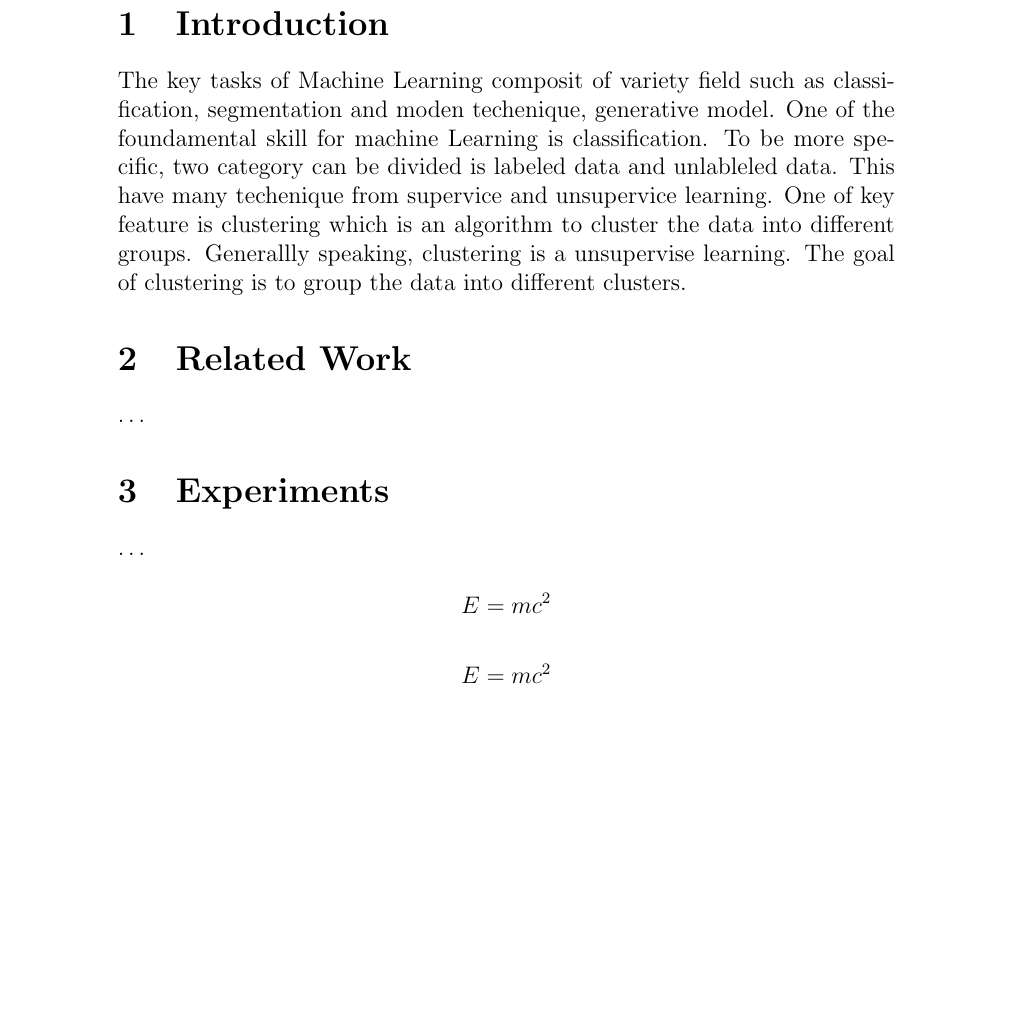
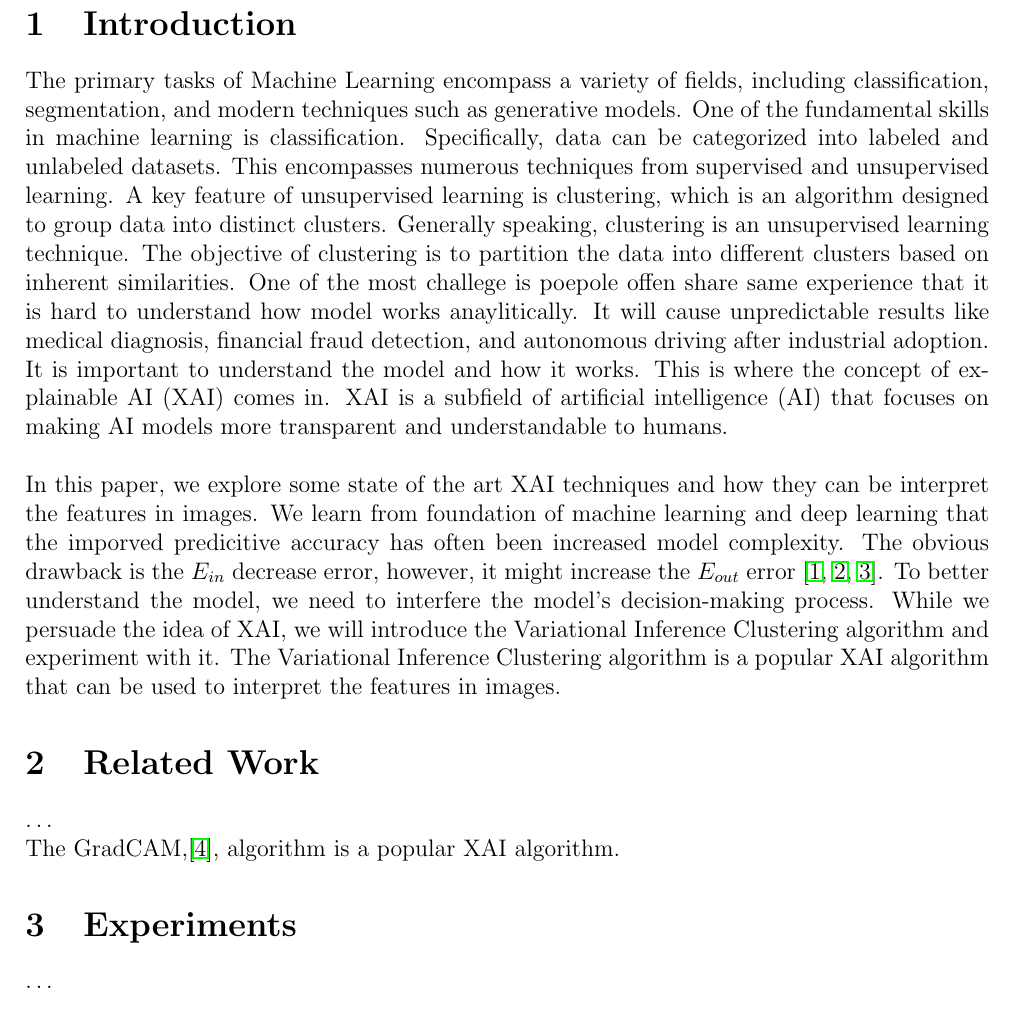
Before and after one commit to Chuanhuan/PhD-research, a LaTeX paper (documents/Cluster.tex): part of page 1 of 2 before the commit and part of page 1 of 3 after it, cut so that both start at the same text, the shorter picture padded with empty space. Compiled offline with pdfLaTeX.

Commit message:
modified:   documents/Cluster.aux new file:   documents/Cluster.bbl new file:   documents/Cluster.blg modified:   documents/Cluster.log modified:   documents/Cluster.pdf modified:   documents/Cluster.synctex.gz modified:   documents/Cluster.tex

```diff
--- a/documents/Cluster.tex
+++ b/documents/Cluster.tex
@@ -1,10 +1,15 @@
-\documentclass[a4paper,12pt]{article}
+\documentclass[12pt]{article}
+\usepackage[a4paper, margin=2cm]{geometry} %Annina style
 \usepackage[utf8]{inputenc}
 \usepackage{graphicx}
 \usepackage{amsmath}
 \usepackage{amsfonts}
 \usepackage{amssymb}
 \usepackage{hyperref}
+\usepackage{setspace} % Add this package for spacing commands
+\usepackage[numbers]{natbib} % Add this package for bibliography management
+
+\setlength{\parindent}{0pt}
 
 \title{XAI: Variational Inference for Cluster}
 \author{Jack Li}
@@ -17,12 +22,25 @@
 \begin{abstract}
 The purpose of this report is to introduce the Cluster algorithm and experiment with it.
 \end{abstract}
+\section{Introduction}
 
-\section{Introduction}
-The key tasks of Machine Learning composit of variety field such as classification, segmentation and moden techenique, generative model.
-One of the foundamental skill for machine Learning is classification. To be more specific, two category can be divided is labeled data and unlableled data.
-This have many techenique from supervice and unsupervice learning. One of key feature is clustering which is an algorithm to cluster the data into different groups.
-Generallly speaking, clustering is a unsupervise learning. The goal of clustering is to group the data into different clusters.
+
+The primary tasks of Machine Learning encompass a variety of fields, including classification, segmentation, and modern techniques such as generative models.
+One of the fundamental skills in machine learning is classification. Specifically, data can be categorized into labeled and unlabeled datasets.
+This encompasses numerous techniques from supervised and unsupervised learning. A key feature of unsupervised learning is clustering, which is an algorithm designed to group data into distinct clusters.
+Generally speaking, clustering is an unsupervised learning technique. The objective of clustering is to partition the data into different clusters based on inherent similarities.
+One of the most challege is poepole offen share same experience that it is hard to understand how model works anaylitically.
+It will cause unpredictable results like medical diagnosis, financial fraud detection, and autonomous driving after industrial adoption.
+It is important to understand the model and how it works. This is where the concept of explainable AI (XAI) comes in. XAI is a subfield of artificial intelligence (AI) that focuses on making AI models more transparent and understandable to humans.\\
+
+In this paper, we explore some state of the art XAI techniques and how they can be interpret the features in images.
+We learn from foundation of machine learning and deep learning that the imporved predicitive accuracy has often been increased model complexity.
+The obvious drawback is the $E_{in}$ decrease error, however, it might increase the $E_{out}$ error \cite{Shalev-Shwartz2014, Devroye1996, Hastie2017}.
+To better understand the model, we need to interfere the model's decision-making process.
+While we persuade the idea of XAI, we will introduce the Variational Inference Clustering algorithm and experiment with it.
+The Variational Inference Clustering algorithm is a popular XAI algorithm that can be used to interpret the features in images.
+
+
 
 
 
@@ -30,12 +48,7 @@ Generallly speaking, clustering is a unsupervise learning. The goal of clusterin
 \section{Related Work}
 \ldots
 
+The GradCAM,\cite{selvarajuGradCAMVisualExplanations2020}, algorithm is a popular XAI algorithm.
 \section{Experiments}
 \ldots
 
-$$
-E = mc^2
-$$
-
-\[
-E = mc^2
```
Also changed, not shown: documents/Cluster.bbl (added), documents/Cluster.pdf, documents/Cluster.tex (11 more changed lines), 6 other files.
